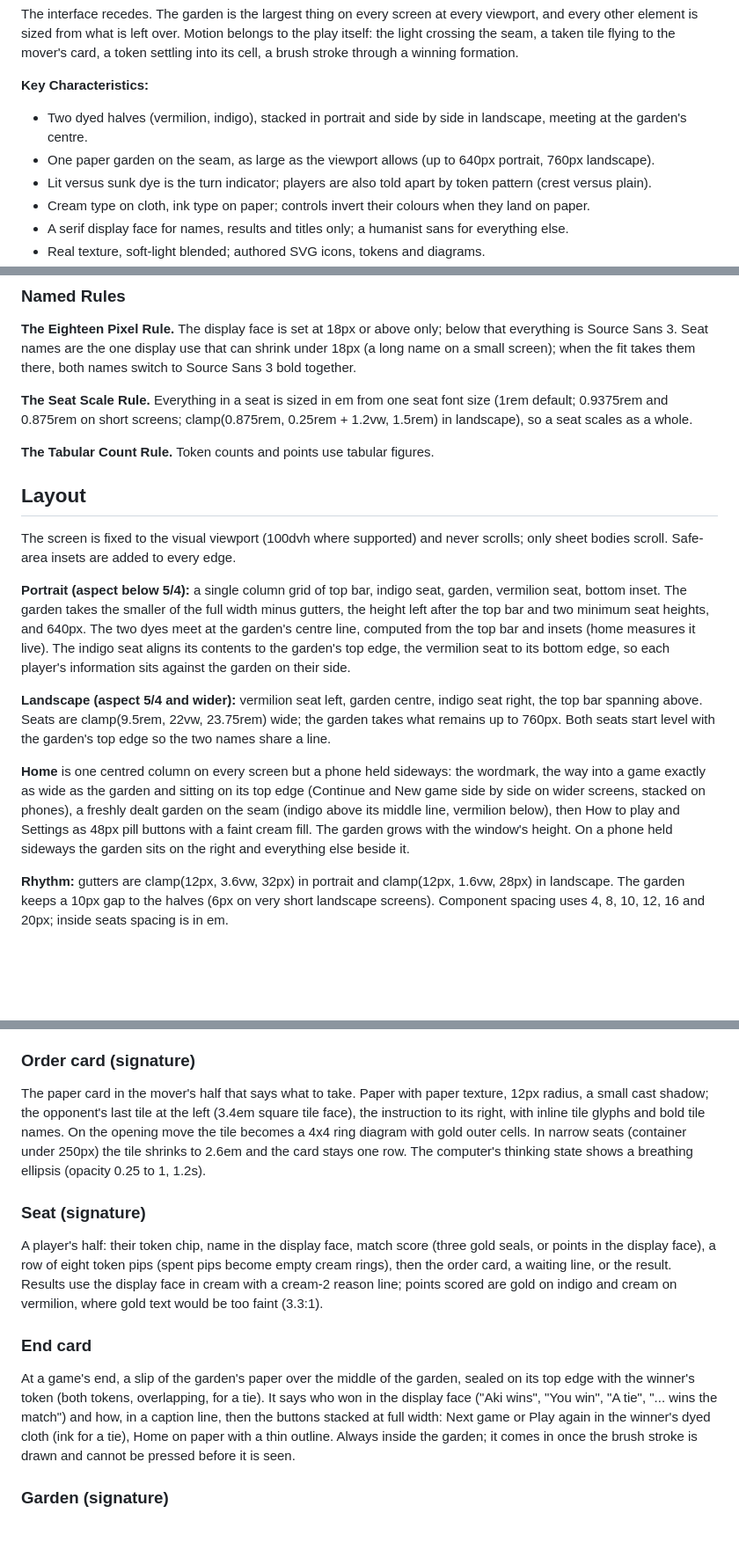
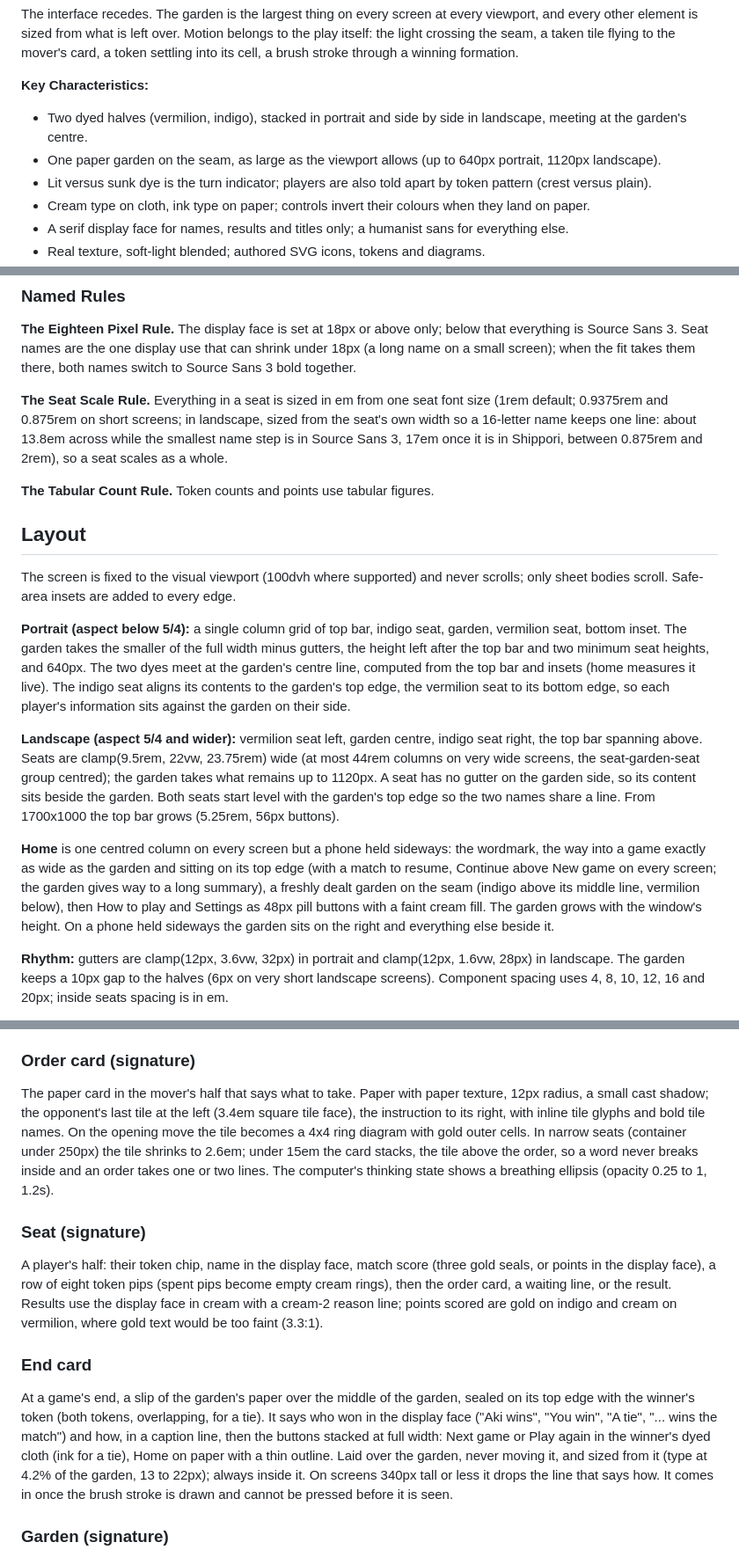
Before and after one commit to kyrers/okiya-game, a Markdown page: DESIGN.md, 3 parts joined by grey strips. Shown at 88% size. GitHub-like rendering; blank space fills up the shorter version.

```diff
--- a/DESIGN.md
+++ b/DESIGN.md
@@ -192,7 +192,7 @@ The interface recedes. The garden is the largest thing on every screen at every
 
 **Key Characteristics:**
 - Two dyed halves (vermilion, indigo), stacked in portrait and side by side in landscape, meeting at the garden's centre.
-- One paper garden on the seam, as large as the viewport allows (up to 640px portrait, 760px landscape).
+- One paper garden on the seam, as large as the viewport allows (up to 640px portrait, 1120px landscape).
 - Lit versus sunk dye is the turn indicator; players are also told apart by token pattern (crest versus plain).
 - Cream type on cloth, ink type on paper; controls invert their colours when they land on paper.
 - A serif display face for names, results and titles only; a humanist sans for everything else.
@@ -254,7 +254,7 @@ Two saturated dyes, each with a lit and a sunk state, over a warm paper-and-ink
 ### Named Rules
 **The Eighteen Pixel Rule.** The display face is set at 18px or above only; below that everything is Source Sans 3. Seat names are the one display use that can shrink under 18px (a long name on a small screen); when the fit takes them there, both names switch to Source Sans 3 bold together.
 
-**The Seat Scale Rule.** Everything in a seat is sized in em from one seat font size (1rem default; 0.9375rem and 0.875rem on short screens; clamp(0.875rem, 0.25rem + 1.2vw, 1.5rem) in landscape), so a seat scales as a whole.
+**The Seat Scale Rule.** Everything in a seat is sized in em from one seat font size (1rem default; 0.9375rem and 0.875rem on short screens; in landscape, sized from the seat's own width so a 16-letter name keeps one line: about 13.8em across while the smallest name step is in Source Sans 3, 17em once it is in Shippori, between 0.875rem and 2rem), so a seat scales as a whole.
 
 **The Tabular Count Rule.** Token counts and points use tabular figures.
 
@@ -264,9 +264,9 @@ The screen is fixed to the visual viewport (100dvh where supported) and never sc
 
 **Portrait (aspect below 5/4):** a single column grid of top bar, indigo seat, garden, vermilion seat, bottom inset. The garden takes the smaller of the full width minus gutters, the height left after the top bar and two minimum seat heights, and 640px. The two dyes meet at the garden's centre line, computed from the top bar and insets (home measures it live). The indigo seat aligns its contents to the garden's top edge, the vermilion seat to its bottom edge, so each player's information sits against the garden on their side.
 
-**Landscape (aspect 5/4 and wider):** vermilion seat left, garden centre, indigo seat right, the top bar spanning above. Seats are clamp(9.5rem, 22vw, 23.75rem) wide; the garden takes what remains up to 760px. Both seats start level with the garden's top edge so the two names share a line.
+**Landscape (aspect 5/4 and wider):** vermilion seat left, garden centre, indigo seat right, the top bar spanning above. Seats are clamp(9.5rem, 22vw, 23.75rem) wide (at most 44rem columns on very wide screens, the seat-garden-seat group centred); the garden takes what remains up to 1120px. A seat has no gutter on the garden side, so its content sits beside the garden. Both seats start level with the garden's top edge so the two names share a line. From 1700x1000 the top bar grows (5.25rem, 56px buttons).
 
-**Home** is one centred column on every screen but a phone held sideways: the wordmark, the way into a game exactly as wide as the garden and sitting on its top edge (Continue and New game side by side on wider screens, stacked on phones), a freshly dealt garden on the seam (indigo above its middle line, vermilion below), then How to play and Settings as 48px pill buttons with a faint cream fill. The garden grows with the window's height. On a phone held sideways the garden sits on the right and everything else beside it.
+**Home** is one centred column on every screen but a phone held sideways: the wordmark, the way into a game exactly as wide as the garden and sitting on its top edge (with a match to resume, Continue above New game on every screen; the garden gives way to a long summary), a freshly dealt garden on the seam (indigo above its middle line, vermilion below), then How to play and Settings as 48px pill buttons with a faint cream fill. The garden grows with the window's height. On a phone held sideways the garden sits on the right and everything else beside it.
 
 **Rhythm:** gutters are clamp(12px, 3.6vw, 32px) in portrait and clamp(12px, 1.6vw, 28px) in landscape. The garden keeps a 10px gap to the halves (6px on very short landscape screens). Component spacing uses 4, 8, 10, 12, 16 and 20px; inside seats spacing is in em.
 
@@ -317,13 +317,13 @@ Paper on cloth, cloth on paper: a button takes the material opposite to the grou
 - **Link button:** pill, 44px tall, transparent, 600 weight, 20px icon; hover fills translucent cream.
 
 ### Order card (signature)
-The paper card in the mover's half that says what to take. Paper with paper texture, 12px radius, a small cast shadow; the opponent's last tile at the left (3.4em square tile face), the instruction to its right, with inline tile glyphs and bold tile names. On the opening move the tile becomes a 4x4 ring diagram with gold outer cells. In narrow seats (container under 250px) the tile shrinks to 2.6em and the card stays one row. The computer's thinking state shows a breathing ellipsis (opacity 0.25 to 1, 1.2s).
+The paper card in the mover's half that says what to take. Paper with paper texture, 12px radius, a small cast shadow; the opponent's last tile at the left (3.4em square tile face), the instruction to its right, with inline tile glyphs and bold tile names. On the opening move the tile becomes a 4x4 ring diagram with gold outer cells. In narrow seats (container under 250px) the tile shrinks to 2.6em; under 15em the card stacks, the tile above the order, so a word never breaks inside and an order takes one or two lines. The computer's thinking state shows a breathing ellipsis (opacity 0.25 to 1, 1.2s).
 
 ### Seat (signature)
 A player's half: their token chip, name in the display face, match score (three gold seals, or points in the display face), a row of eight token pips (spent pips become empty cream rings), then the order card, a waiting line, or the result. Results use the display face in cream with a cream-2 reason line; points scored are gold on indigo and cream on vermilion, where gold text would be too faint (3.3:1).
 
 ### End card
-At a game's end, a slip of the garden's paper over the middle of the garden, sealed on its top edge with the winner's token (both tokens, overlapping, for a tie). It says who won in the display face ("Aki wins", "You win", "A tie", "... wins the match") and how, in a caption line, then the buttons stacked at full width: Next game or Play again in the winner's dyed cloth (ink for a tie), Home on paper with a thin outline. Always inside the garden; it comes in once the brush stroke is drawn and cannot be pressed before it is seen.
+At a game's end, a slip of the garden's paper over the middle of the garden, sealed on its top edge with the winner's token (both tokens, overlapping, for a tie). It says who won in the display face ("Aki wins", "You win", "A tie", "... wins the match") and how, in a caption line, then the buttons stacked at full width: Next game or Play again in the winner's dyed cloth (ink for a tie), Home on paper with a thin outline. Laid over the garden, never moving it, and sized from it (type at 4.2% of the garden, 13 to 22px); always inside it. On screens 340px tall or less it drops the line that says how. It comes in once the brush stroke is drawn and cannot be pressed before it is seen.
 
 ### Garden (signature)
 The paper board with sixteen cells in a 4x4 grid, gap 1.8% and padding 3% of the board. Cells are tile faces holding the kept tile art; taken cells become pressed wells holding a lacquered token. States: may be taken (gold ring, lifted, shadow), may not be taken (warm shade), last placed (gold ring inside the cell), refused tap (a short horizontal shake, 0.32s), game over (a brush-ink stroke drawn through the winning formation; dead tiles shaded).
```
Also changed, not shown: docs/PROCESS.md (+58 -4 lines).
